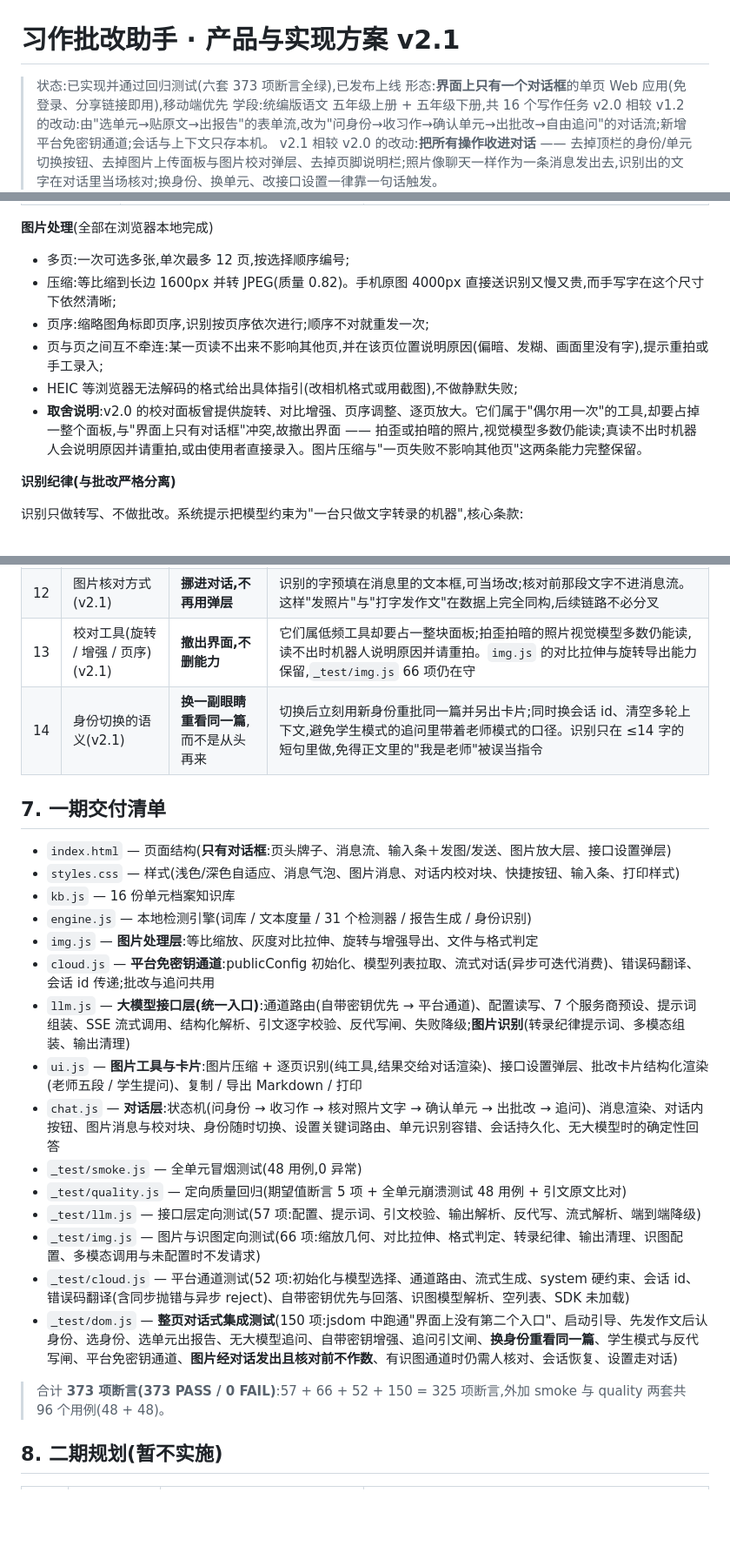
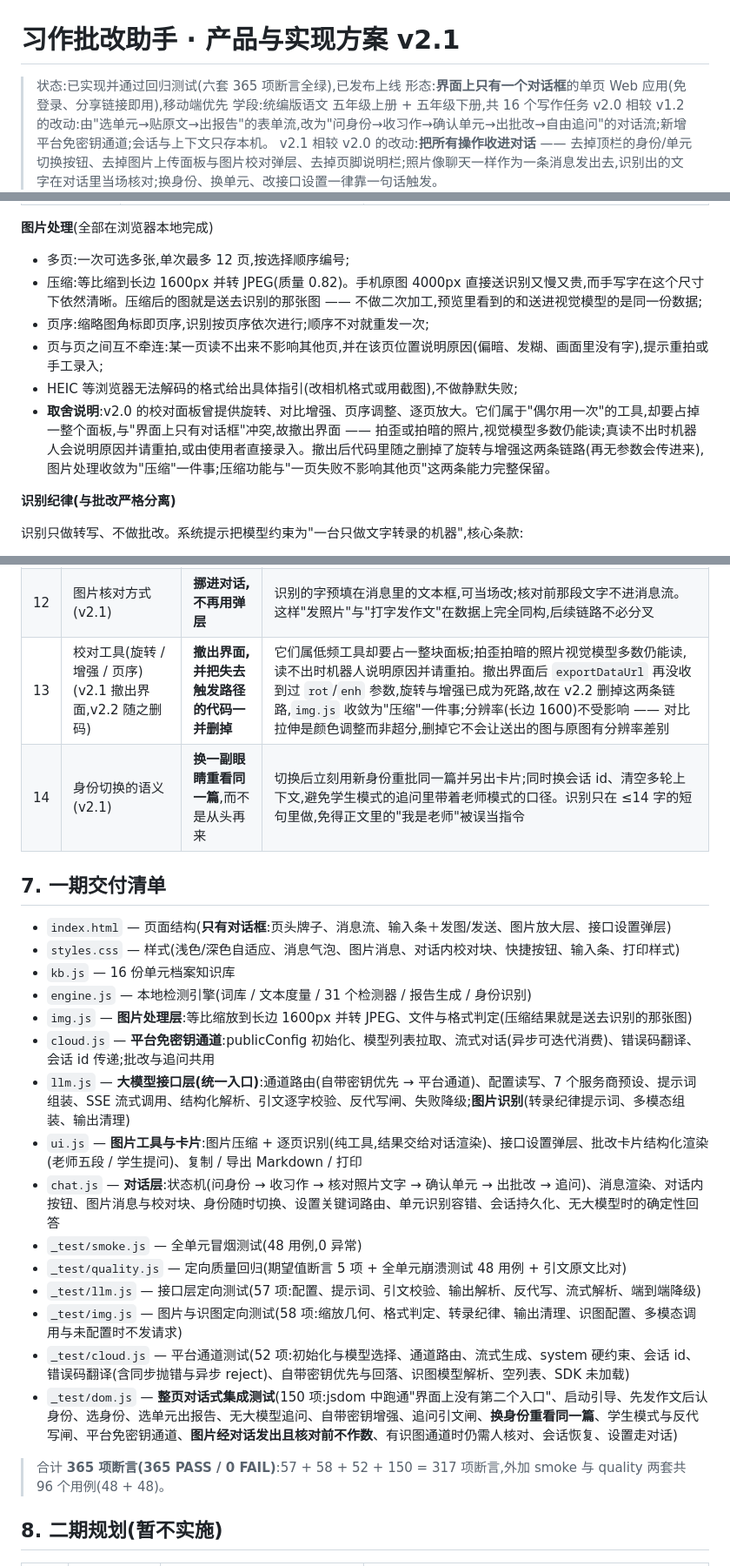
Before and after one commit to dhh1018/chatwork, a Markdown page: 习作批改助手_产品与实现方案.md, 3 parts joined by grey strips. Shown at 87% size. Drawn GitHub-style; blank space fills up the shorter version.

Commit message:
docs: 方案文档与精简后的实现对齐
- 4.4 图片处理:补上"压缩结果即送去识别的那张图,不做二次加工";
  取舍说明改为如实记录旋转/增强已随之删码,并说明分辨率不受影响
  (对比拉伸是颜色调整,不是超分)
- 4.1 架构图、7 交付清单:img.js 的职责描述收敛为"压缩 + 格式判定"
- 第 6 节决策记录第 13 条:改为"v2.1 撤出界面,v2.2 随之删码",
  写清删码的理由(exportDataUrl 再收不到 rot/enh 参数)
- 测试清单:_test/img.js 66 → 58 项,合计 373 → 365 项断言
  (57 + 58 + 52 + 150 = 317 项断言,外加 quality / smoke 各 48 用例)
- 文档头部状态行同步为 365 项

```diff
--- a/习作批改助手_产品与实现方案.md
+++ b/习作批改助手_产品与实现方案.md
@@ -1,6 +1,6 @@
 # 习作批改助手 · 产品与实现方案 v2.1
 
-> 状态:已实现并通过回归测试(六套 373 项断言全绿),已发布上线
+> 状态:已实现并通过回归测试(六套 365 项断言全绿),已发布上线
 > 形态:**界面上只有一个对话框**的单页 Web 应用(免登录、分享链接即用),移动端优先
 > 学段:统编版语文 五年级上册 + 五年级下册,共 16 个写作任务
 > v2.0 相较 v1.2 的改动:由"选单元→贴原文→出报告"的表单流,改为"问身份→收习作→确认单元→出批改→自由追问"的对话流;新增平台免密钥通道;会话与上下文只存本机。
@@ -256,11 +256,11 @@ await_role ──选身份──> await_essay ──收到整篇──> await_un
 **图片处理**(全部在浏览器本地完成)
 
 - 多页:一次可选多张,单次最多 12 页,按选择顺序编号;
-- 压缩:等比缩到长边 1600px 并转 JPEG(质量 0.82)。手机原图 4000px 直接送识别又慢又贵,而手写字在这个尺寸下依然清晰;
+- 压缩:等比缩到长边 1600px 并转 JPEG(质量 0.82)。手机原图 4000px 直接送识别又慢又贵,而手写字在这个尺寸下依然清晰。压缩后的图就是送去识别的那张图 —— 不做二次加工,预览里看到的和送进视觉模型的是同一份数据;
 - 页序:缩略图角标即页序,识别按页序依次进行;顺序不对就重发一次;
 - 页与页之间互不牵连:某一页读不出来不影响其他页,并在该页位置说明原因(偏暗、发糊、画面里没有字),提示重拍或手工录入;
 - HEIC 等浏览器无法解码的格式给出具体指引(改相机格式或用截图),不做静默失败;
-- **取舍说明**:v2.0 的校对面板曾提供旋转、对比增强、页序调整、逐页放大。它们属于"偶尔用一次"的工具,却要占掉一整个面板,与"界面上只有对话框"冲突,故撤出界面 —— 拍歪或拍暗的照片,视觉模型多数仍能读;真读不出时机器人会说明原因并请重拍,或由使用者直接录入。图片压缩与"一页失败不影响其他页"这两条能力完整保留。
+- **取舍说明**:v2.0 的校对面板曾提供旋转、对比增强、页序调整、逐页放大。它们属于"偶尔用一次"的工具,却要占掉一整个面板,与"界面上只有对话框"冲突,故撤出界面 —— 拍歪或拍暗的照片,视觉模型多数仍能读;真读不出时机器人会说明原因并请重拍,或由使用者直接录入。撤出后代码里随之删掉了旋转与增强这两条链路(再无参数会传进来),图片处理收敛为"压缩"一件事;压缩功能与"一页失败不影响其他页"这两条能力完整保留。
 
 **识别纪律(与批改严格分离)**
 
@@ -462,7 +462,7 @@ await_role ──选身份──> await_essay ──收到整篇──> await_un
 | 10 | 没有大模型时的追问 | **如实收窄,不硬编** | 只答单元档案与本地检测能支撑的几类问题,超出范围明说边界并给"去接通大模型"的入口 |
 | 11 | 界面形态(v2.1) | **只保留对话框**,所有操作走对话 | 撤掉顶栏 chip、图片上传面板、图片校对弹层与页脚;换身份 / 换单元 / 改设置一律"说一句"。唯一保留的弹层是接口设置 —— 密钥必须用密码框输入,不能变成一条对话消息留在记录里 —— 而它的入口也只在对话中 |
 | 12 | 图片核对方式(v2.1) | **挪进对话,不再用弹层** | 识别的字预填在消息里的文本框,可当场改;核对前那段文字不进消息流。这样"发照片"与"打字发作文"在数据上完全同构,后续链路不必分叉 |
-| 13 | 校对工具(旋转 / 增强 / 页序)(v2.1) | **撤出界面,不删能力** | 它们属低频工具却要占一整块面板;拍歪拍暗的照片视觉模型多数仍能读,读不出时机器人说明原因并请重拍。`img.js` 的对比拉伸与旋转导出能力保留,`_test/img.js` 66 项仍在守 |
+| 13 | 校对工具(旋转 / 增强 / 页序)(v2.1 撤出界面,v2.2 随之删码) | **撤出界面,并把失去触发路径的代码一并删掉** | 它们属低频工具却要占一整块面板;拍歪拍暗的照片视觉模型多数仍能读,读不出时机器人说明原因并请重拍。撤出界面后 `exportDataUrl` 再没收到过 `rot`/`enh` 参数,旋转与增强已成为死路,故在 v2.2 删掉这两条链路,`img.js` 收敛为"压缩"一件事;分辨率(长边 1600)不受影响 —— 对比拉伸是颜色调整而非超分,删掉它不会让送出的图与原图有分辨率差别 |
 | 14 | 身份切换的语义(v2.1) | **换一副眼睛重看同一篇**,而不是从头再来 | 切换后立刻用新身份重批同一篇并另出卡片;同时换会话 id、清空多轮上下文,避免学生模式的追问里带着老师模式的口径。识别只在 ≤14 字的短句里做,免得正文里的"我是老师"被误当指令 |
 
 ## 7. 一期交付清单
@@ -471,7 +471,7 @@ await_role ──选身份──> await_essay ──收到整篇──> await_un
 - `styles.css` — 样式(浅色/深色自适应、消息气泡、图片消息、对话内校对块、快捷按钮、输入条、打印样式)
 - `kb.js` — 16 份单元档案知识库
 - `engine.js` — 本地检测引擎(词库 / 文本度量 / 31 个检测器 / 报告生成 / 身份识别)
-- `img.js` — **图片处理层**:等比缩放、灰度对比拉伸、旋转与增强导出、文件与格式判定
+- `img.js` — **图片处理层**:等比缩放到长边 1600px 并转 JPEG、文件与格式判定(压缩结果就是送去识别的那张图)
 - `cloud.js` — **平台免密钥通道**:publicConfig 初始化、模型列表拉取、流式对话(异步可迭代消费)、错误码翻译、会话 id 传递;批改与追问共用
 - `llm.js` — **大模型接口层(统一入口)**:通道路由(自带密钥优先 → 平台通道)、配置读写、7 个服务商预设、提示词组装、SSE 流式调用、结构化解析、引文逐字校验、反代写闸、失败降级;**图片识别**(转录纪律提示词、多模态组装、输出清理)
 - `ui.js` — **图片工具与卡片**:图片压缩 + 逐页识别(纯工具,结果交给对话渲染)、接口设置弹层、批改卡片结构化渲染(老师五段 / 学生提问)、复制 / 导出 Markdown / 打印
@@ -479,11 +479,11 @@ await_role ──选身份──> await_essay ──收到整篇──> await_un
 - `_test/smoke.js` — 全单元冒烟测试(48 用例,0 异常)
 - `_test/quality.js` — 定向质量回归(期望值断言 5 项 + 全单元崩溃测试 48 用例 + 引文原文比对)
 - `_test/llm.js` — 接口层定向测试(57 项:配置、提示词、引文校验、输出解析、反代写、流式解析、端到端降级)
-- `_test/img.js` — 图片与识图定向测试(66 项:缩放几何、对比拉伸、格式判定、转录纪律、输出清理、识图配置、多模态调用与未配置时不发请求)
+- `_test/img.js` — 图片与识图定向测试(58 项:缩放几何、格式判定、转录纪律、输出清理、识图配置、多模态调用与未配置时不发请求)
 - `_test/cloud.js` — 平台通道测试(52 项:初始化与模型选择、通道路由、流式生成、system 硬约束、会话 id、错误码翻译(含同步抛错与异步 reject)、自带密钥优先与回落、识图模型解析、空列表、SDK 未加载)
 - `_test/dom.js` — **整页对话式集成测试**(150 项:jsdom 中跑通"界面上没有第二个入口"、启动引导、先发作文后认身份、选身份、选单元出报告、无大模型追问、自带密钥增强、追问引文闸、**换身份重看同一篇**、学生模式与反代写闸、平台免密钥通道、**图片经对话发出且核对前不作数**、有识图通道时仍需人核对、会话恢复、设置走对话)
 
-> 合计 **373 项断言(373 PASS / 0 FAIL)**:57 + 66 + 52 + 150 = 325 项断言,外加 smoke 与 quality 两套共 96 个用例(48 + 48)。
+> 合计 **365 项断言(365 PASS / 0 FAIL)**:57 + 58 + 52 + 150 = 317 项断言,外加 smoke 与 quality 两套共 96 个用例(48 + 48)。
 
 ## 8. 二期规划(暂不实施)
 
```
Also changed, not shown: other parts of 习作批改助手_产品与实现方案.md (+1 -1 lines).
